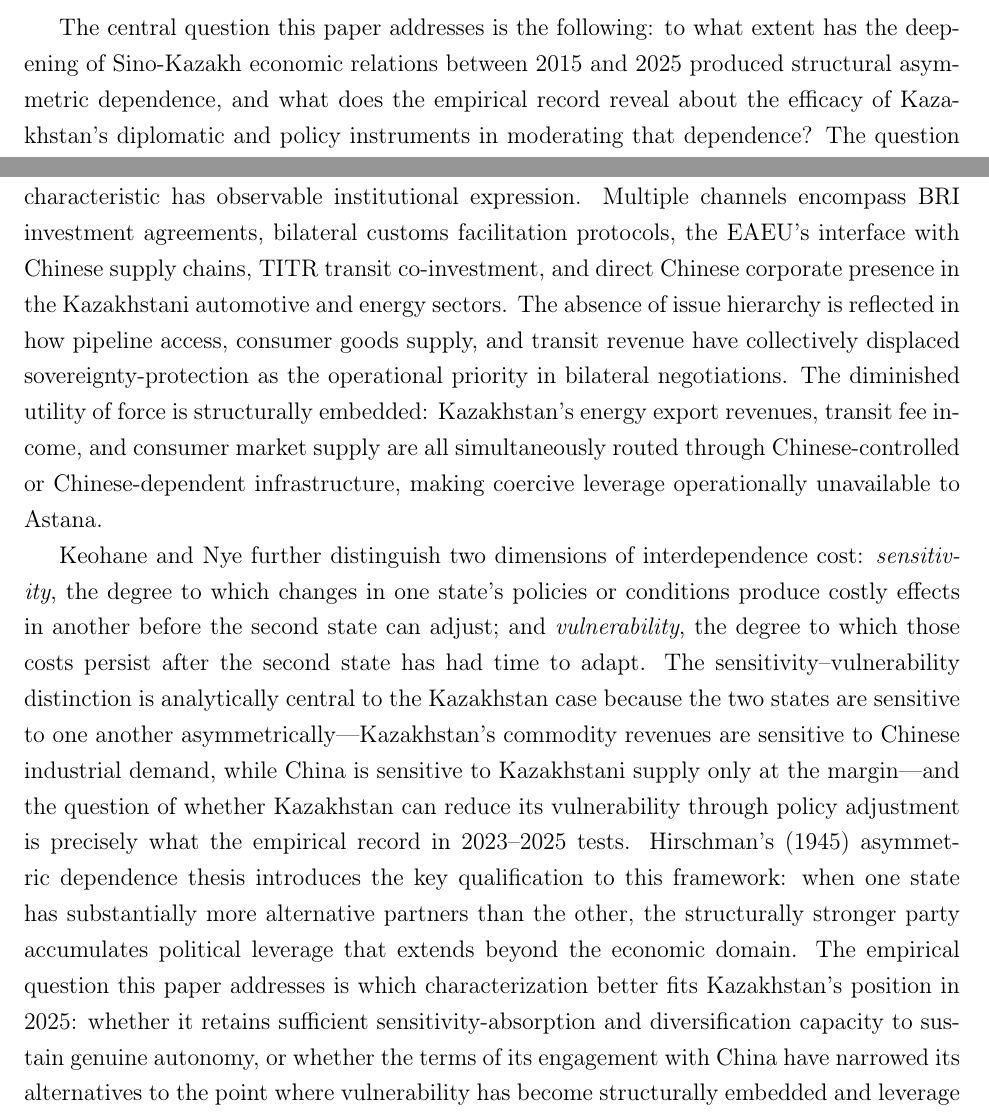
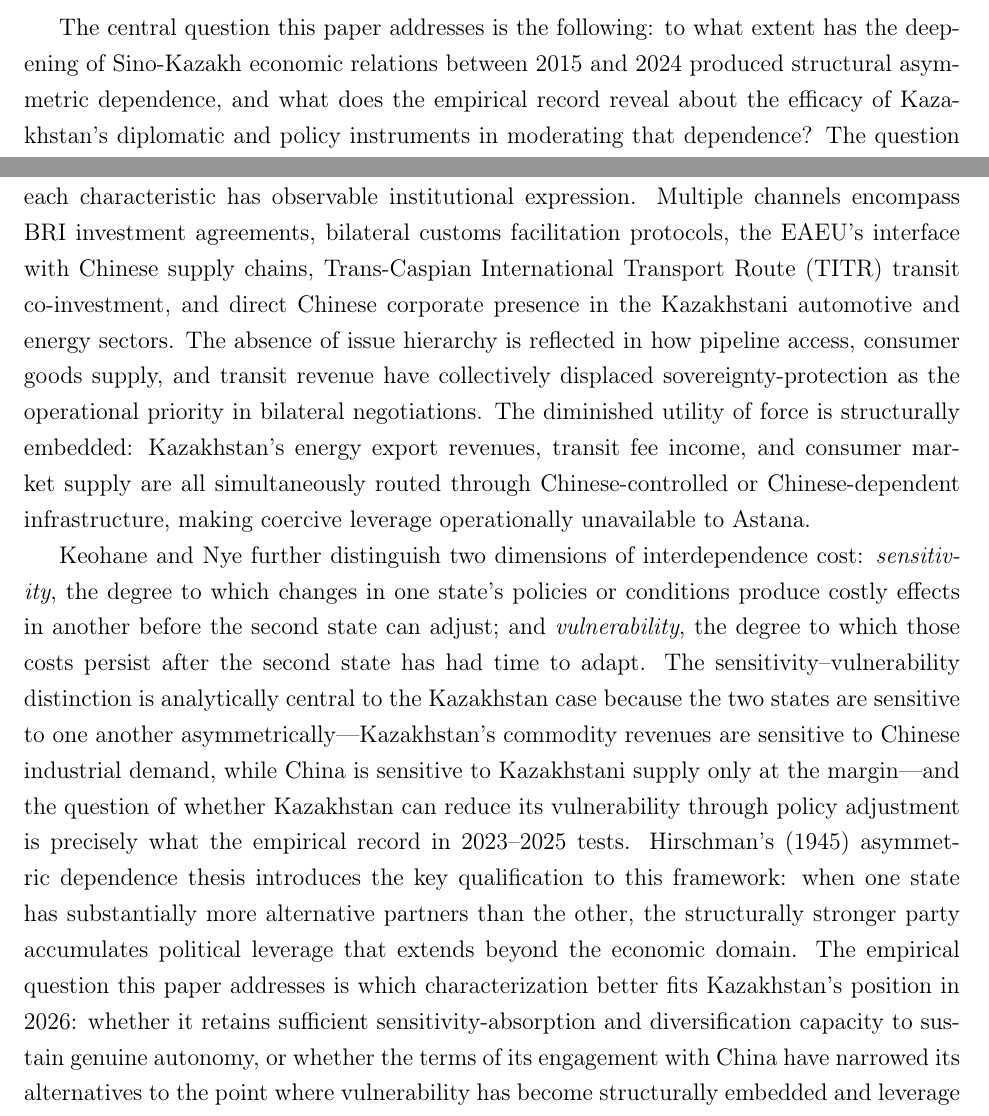
Before and after one commit to AkshatSharma03/KazPaper, a LaTeX document (RevisedDraft.tex): two parts of pages 2 and 3 of 36, joined at a grey line, cut so that both start at the same text. Compiled offline with pdfLaTeX.

Commit message:
Updates from Overleaf

```diff
--- a/RevisedDraft.tex
+++ b/RevisedDraft.tex
@@ -40,5 +40,5 @@ Between 2015 and 2025, Kazakhstan's bilateral trade with China nearly tripled in
 
-The central question this paper addresses is the following: to what extent has the deepening of Sino-Kazakh economic relations between 2015 and 2025 produced structural asymmetric dependence, and what does the empirical record reveal about the efficacy of Kazakhstan's diplomatic and policy instruments in moderating that dependence? The question carries significance on two levels. It tests the boundary conditions of asymmetric interdependence theory in a case where the smaller state possesses geographic leverage and diverse diplomatic portfolios. It also generates policy-relevant findings for other small and medium states navigating economic integration with a dominant industrial partner under conditions of commodity export dependence, a situation shared broadly across Central Asia and along BRI corridors.
+The central question this paper addresses is the following: to what extent has the deepening of Sino-Kazakh economic relations between 2015 and 2024 produced structural asymmetric dependence, and what does the empirical record reveal about the efficacy of Kazakhstan's diplomatic and policy instruments in moderating that dependence? The question carries significance on two levels. It tests the boundary conditions of asymmetric interdependence theory in a case where the smaller state possesses geographic leverage and diverse diplomatic portfolios. It also generates policy-relevant findings for other small and medium states navigating economic integration with a dominant industrial partner under conditions of commodity export dependence, a situation shared broadly across Central Asia and along BRI corridors.
 
 The paper is organized as follows. Section II reviews the relevant theoretical and empirical literature. Section III describes the data and analytical framework, including the Trade Intensity Index, the Revealed Comparative Advantage index, the Trade Asymmetry Index, the regression model, and the qualitative document analysis strategy. Section IV presents the results of each methodological component, including computed index values, regression estimates, and qualitative findings from policy document analysis. Section V analyzes Kazakhstan's external trade structure and China's rising share within it. Section VI examines the structural features of bilateral trade, including sectoral composition, the commodity-manufacture divide, and the accelerating deficit. Section VII compares the China relationship to Kazakhstan's partnerships with Russia and the European Union. Section VIII synthesizes the findings and draws theoretical and policy conclusions.
 
@@ -51,9 +51,10 @@ The paper is organized as follows. Section II reviews the relevant theoretical a
 
 The theoretical architecture of this paper draws on two intersecting bodies of work. Geoeconomics, as articulated by Luttwak (1990) and operationalized by Blackwill and Harris (2016), holds that interstate competition increasingly operates through commercial instruments, with capital deployment and market access substituting for military coercion. Blackwill and Harris identify China as the leading contemporary practitioner of this approach, deploying infrastructure finance, preferential investment, and institutional frameworks in the service of strategic objectives. Applied to Central Asia, Rolland (2017) and Haji and Khattak (2025) characterize the BRI along these lines, as a grand strategy that creates structured economic dependencies redeemable as political leverage rather than a straightforward development program.
 
-The second framework is complex interdependence and its asymmetric variant. Keohane and Nye (1977) identify three structural characteristics that distinguish complex interdependence from the realist baseline: the existence of \textit{multiple channels} connecting societies beyond the state-to-state channel (including transgovernmental bureaucratic links and transnational corporate and civil society networks); the \textit{absence of a fixed issue hierarchy}, whereby economic welfare, logistical access, and energy security may displace military and diplomatic concerns as the dominant stakes in a given relationship; and the \textit{diminished utility of military force} as a policy instrument when coercion against an economic partner threatens self-injury across interconnected sectors. Applied to the Sino-Kazakh relationship, each characteristic has observable institutional expression. Multiple channels encompass BRI investment agreements, bilateral customs facilitation protocols, the EAEU's interface with Chinese supply chains, TITR transit co-investment, and direct Chinese corporate presence in the Kazakhstani automotive and energy sectors. The absence of issue hierarchy is reflected in how pipeline access, consumer goods supply, and transit revenue have collectively displaced sovereignty-protection as the operational priority in bilateral negotiations. The diminished utility of force is structurally embedded: Kazakhstan's energy export revenues, transit fee income, and consumer market supply are all simultaneously routed through Chinese-controlled or Chinese-dependent infrastructure, making coercive leverage operationally unavailable to Astana.
+The second framework is complex interdependence and its asymmetric variant. Keohane and Nye (1977) identify three structural characteristics that distinguish complex interdependence from the realist baseline: the existence of \textit{multiple channels} connecting societies beyond the state-to-state channel (including transgovernmental bureaucratic links and transnational corporate and civil society networks); the \textit{absence of a fixed issue hierarchy}, whereby economic welfare, logistical access, and energy security may displace military and diplomatic concerns as the dominant stakes in a given relationship; and the \textit{diminished utility of military force} as a policy instrument when coercion against an economic partner threatens self-injury across interconnected sectors. Applied to the Sino-Kazakh relationship, each characteristic has observable institutional expression. Multiple channels encompass BRI investment agreements, bilateral customs facilitation protocols, the EAEU's interface with Chinese supply chains, Trans-Caspian International
+Transport Route (TITR) transit co-investment, and direct Chinese corporate presence in the Kazakhstani automotive and energy sectors. The absence of issue hierarchy is reflected in how pipeline access, consumer goods supply, and transit revenue have collectively displaced sovereignty-protection as the operational priority in bilateral negotiations. The diminished utility of force is structurally embedded: Kazakhstan's energy export revenues, transit fee income, and consumer market supply are all simultaneously routed through Chinese-controlled or Chinese-dependent infrastructure, making coercive leverage operationally unavailable to Astana.
 
-Keohane and Nye further distinguish two dimensions of interdependence cost: \textit{sensitivity}, the degree to which changes in one state's policies or conditions produce costly effects in another before the second state can adjust; and \textit{vulnerability}, the degree to which those costs persist after the second state has had time to adapt. The sensitivity--vulnerability distinction is analytically central to the Kazakhstan case because the two states are sensitive to one another asymmetrically---Kazakhstan's commodity revenues are sensitive to Chinese industrial demand, while China is sensitive to Kazakhstani supply only at the margin---and the question of whether Kazakhstan can reduce its vulnerability through policy adjustment is precisely what the empirical record in 2023--2025 tests. Hirschman's (1945) asymmetric dependence thesis introduces the key qualification to this framework: when one state has substantially more alternative partners than the other, the structurally stronger party accumulates political leverage that extends beyond the economic domain. The empirical question this paper addresses is which characterization better fits Kazakhstan's position in 2025: whether it retains sufficient sensitivity-absorption and diversification capacity to sustain genuine autonomy, or whether the terms of its engagement with China have narrowed its alternatives to the point where vulnerability has become structurally embedded and leverage has shifted durably toward Beijing.
+Keohane and Nye further distinguish two dimensions of interdependence cost: \textit{sensitivity}, the degree to which changes in one state's policies or conditions produce costly effects in another before the second state can adjust; and \textit{vulnerability}, the degree to which those costs persist after the second state has had time to adapt. The sensitivity--vulnerability distinction is analytically central to the Kazakhstan case because the two states are sensitive to one another asymmetrically---Kazakhstan's commodity revenues are sensitive to Chinese industrial demand, while China is sensitive to Kazakhstani supply only at the margin---and the question of whether Kazakhstan can reduce its vulnerability through policy adjustment is precisely what the empirical record in 2023--2025 tests. Hirschman's (1945) asymmetric dependence thesis introduces the key qualification to this framework: when one state has substantially more alternative partners than the other, the structurally stronger party accumulates political leverage that extends beyond the economic domain. The empirical question this paper addresses is which characterization better fits Kazakhstan's position in 2026: whether it retains sufficient sensitivity-absorption and diversification capacity to sustain genuine autonomy, or whether the terms of its engagement with China have narrowed its alternatives to the point where vulnerability has become structurally embedded and leverage has shifted durably toward Beijing.
 
 \subsection{The BRI and Kazakhstan}
 
```
Also changed, not shown: RevisedDraft.tex (2 more changed lines).
